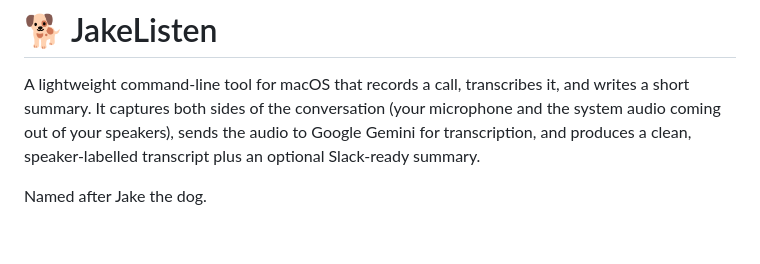
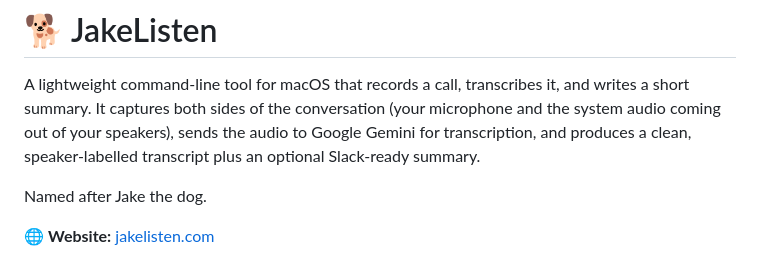
Before and after one commit to D-32/JakeListen, a Markdown page: README.md, the part around the change. Drawn GitHub-style; blank space fills up the shorter version.

Commit message:
Add jakelisten.com to the README
Co-Authored-By: Claude Opus 4.8 (1M context) <noreply@anthropic.com>

```diff
--- a/README.md
+++ b/README.md
@@ -3,6 +3,8 @@
 A lightweight command-line tool for macOS that records a call, transcribes it, and writes a short summary. It captures both sides of the conversation (your microphone and the system audio coming out of your speakers), sends the audio to Google Gemini for transcription, and produces a clean, speaker-labelled transcript plus an optional Slack-ready summary.
 
 Named after Jake the dog.
+
+🌐 **Website:** [jakelisten.com](https://jakelisten.com)
 
 ![JakeListen: a golden retriever in headphones taking notes at a desk](jakelisten.jpg)
 
```
